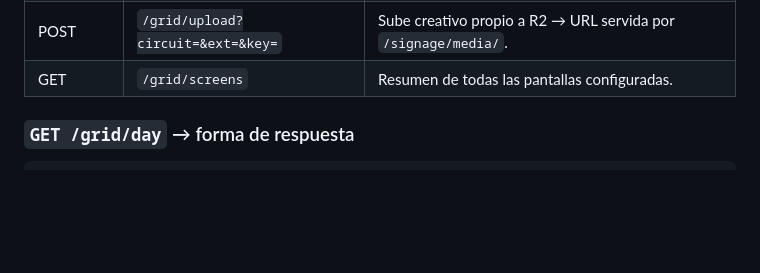
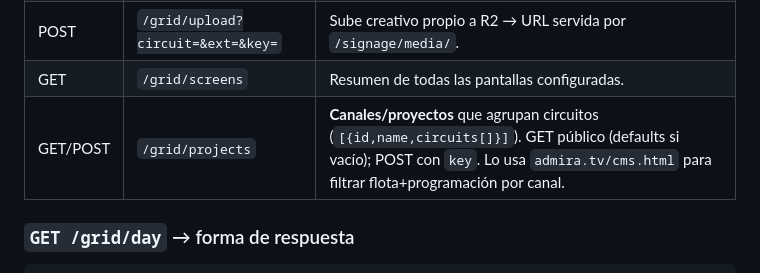
Before and after one commit to csilvasantin/admira-design, a Markdown page: EMISSION-CALENDAR.md, the part around the change. Drawn GitHub-style; blank space fills up the shorter version.

Commit message:
docs(grid): añadir /grid/projects (canales que agrupan circuitos) al contrato
Co-Authored-By: Claude Opus 4.8 <noreply@anthropic.com>

````diff
--- a/EMISSION-CALENDAR.md
+++ b/EMISSION-CALENDAR.md
@@ -69,6 +69,7 @@ entrada del marketplace; el dueño filtra con política + lista negra).
 | POST | `/grid/emit` | Empuja el creativo de ahora a `/signage/now` de cada pixerScreen. |
 | POST | `/grid/upload?circuit=&ext=&key=` | Sube creativo propio a R2 → URL servida por `/signage/media/`. |
 | GET  | `/grid/screens` | Resumen de todas las pantallas configuradas. |
+| GET/POST | `/grid/projects` | **Canales/proyectos** que agrupan circuitos (`[{id,name,circuits[]}]`). GET público (defaults si vacío); POST con `key`. Lo usa `admira.tv/cms.html` para filtrar flota+programación por canal. |
 
 ### `GET /grid/day` → forma de respuesta
 ```jsonc
````
